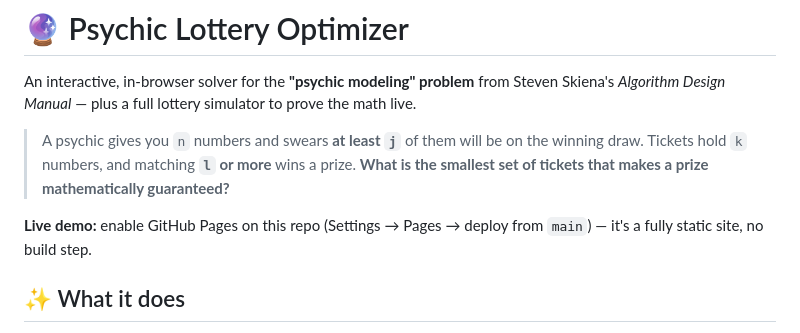
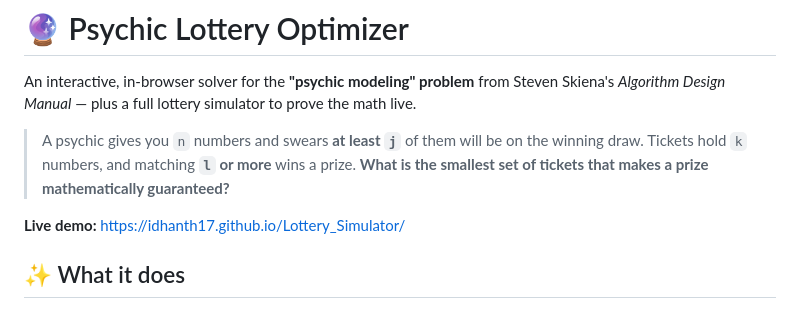
Before and after one commit to idhanth17/Lottery_Simulator, a Markdown page: README.md, the part around the change. Drawn GitHub-style.

Commit message:
Change live demo link in README
Updated live demo link to GitHub Pages.

```diff
--- a/README.md
+++ b/README.md
@@ -7,8 +7,7 @@ An interactive, in-browser solver for the **"psychic modeling" problem** from St
 > Tickets hold `k` numbers, and matching **`l` or more** wins a prize.
 > **What is the smallest set of tickets that makes a prize mathematically guaranteed?**
 
-**Live demo:** enable GitHub Pages on this repo (Settings → Pages → deploy from `main`) — it's a fully
-static site, no build step.
+**Live demo:** https://idhanth17.github.io/Lottery_Simulator/
 
 ## ✨ What it does
 
```
